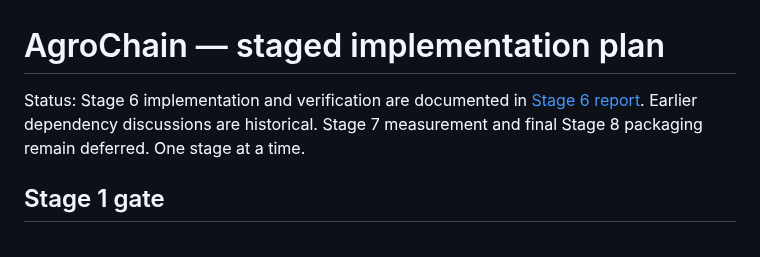
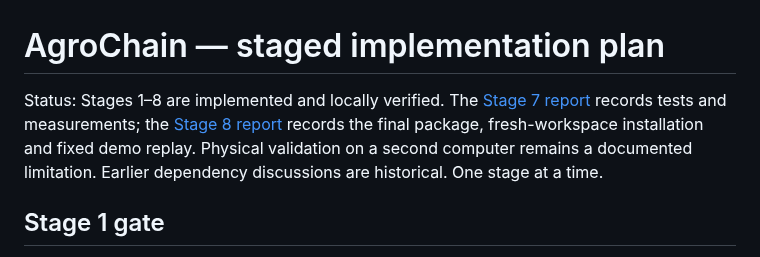
Before and after one commit to mertosteron/AgroChain, a Markdown page: docs/IMPLEMENTATION_PLAN.md, the part around the change. Drawn GitHub-style.

Commit message:
AgroChain pilot: docs/IMPLEMENTATION_PLAN.md

```diff
--- a/docs/IMPLEMENTATION_PLAN.md
+++ b/docs/IMPLEMENTATION_PLAN.md
@@ -1,6 +1,6 @@
 # AgroChain — staged implementation plan
 
-Status: Stage 6 implementation and verification are documented in [Stage 6 report](STAGE6_REPORT.md). Earlier dependency discussions are historical. Stage 7 measurement and final Stage 8 packaging remain deferred. One stage at a time.
+Status: Stages 1–8 are implemented and locally verified. The [Stage 7 report](STAGE7_REPORT.md) records tests and measurements; the [Stage 8 report](STAGE8_REPORT.md) records the final package, fresh-workspace installation and fixed demo replay. Physical validation on a second computer remains a documented limitation. Earlier dependency discussions are historical. One stage at a time.
 
 ## Stage 1 gate
 
```
